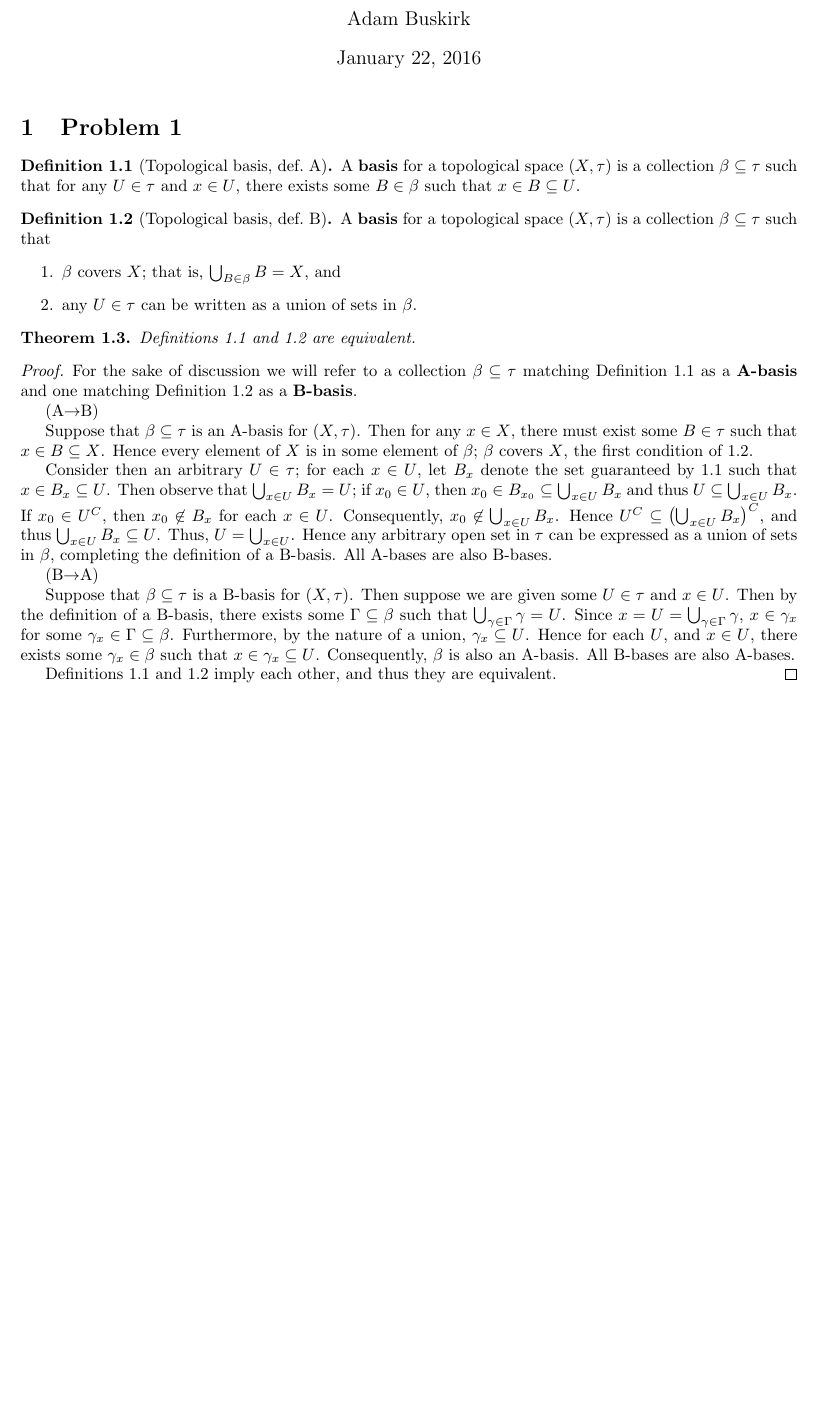
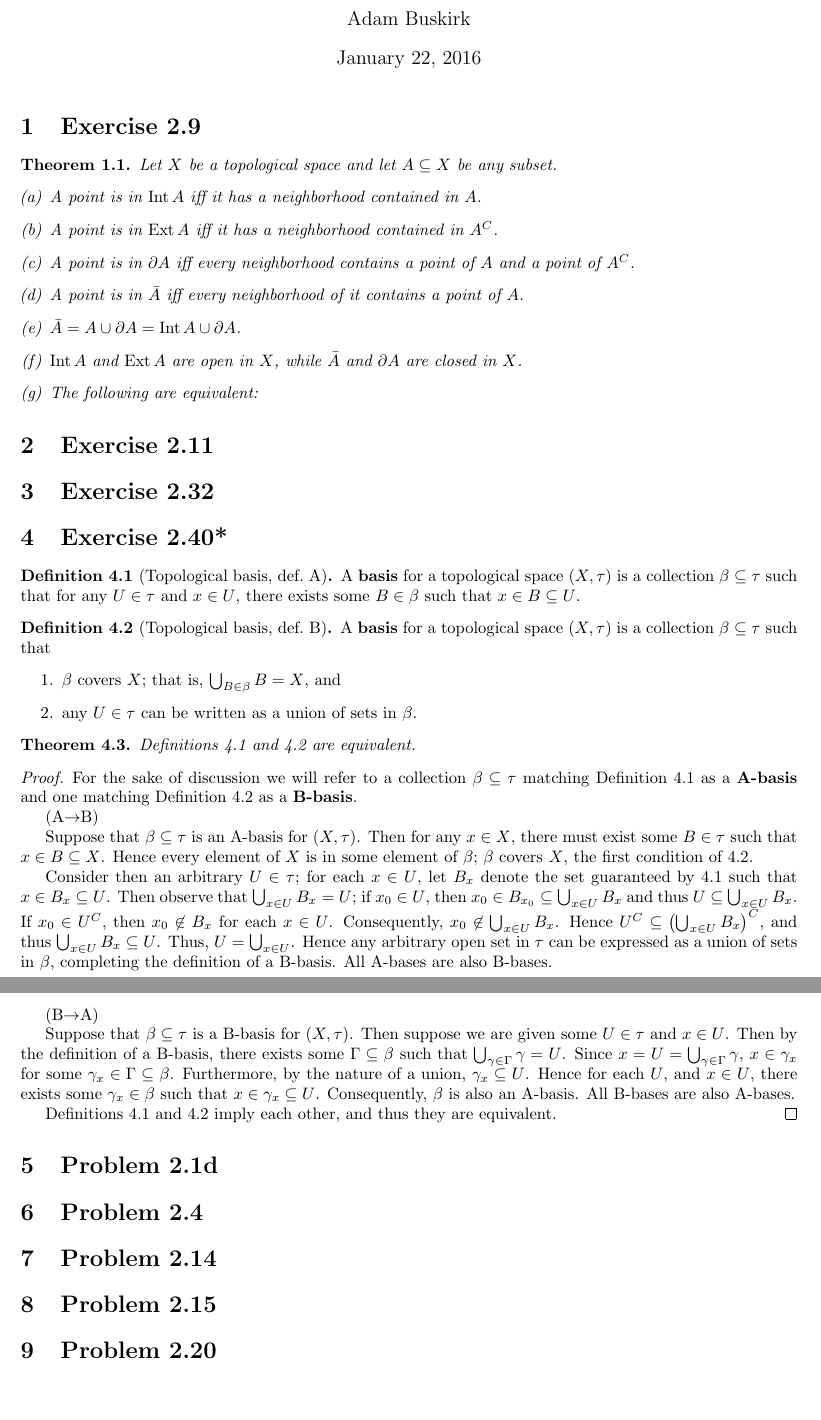
Before and after one commit to buskirka/AlgebraicTopology, a LaTeX problem sheet (hw1/hw1.tex): part of the page before the commit and two parts of pages 1 and 2 of 2 after it, the two joined at a grey line, cut so that both start at the same text, the shorter picture padded with empty space. Compiled offline with pdfLaTeX.

Commit message:
hw1 fixup

```diff
--- a/hw1/hw1.tex
+++ b/hw1/hw1.tex
@@ -6,6 +6,7 @@
 \usepackage{amssymb,amsmath,amsthm}
 \usepackage{tikz}
 \usepackage[margin=1in]{geometry}
+\usepackage{enumerate}
 
 \newtheorem{theorem}[subsection]{Theorem}
 \newtheorem{conjecture}[subsection]{Conjecture}
@@ -23,7 +24,25 @@
 
 \begin{document}
 \maketitle
-\section{Problem 1}
+\section{Exercise 2.9}
+\begin{theorem}
+Let $X$ be a topological space and let $A \subseteq X$ be any subset.
+\begin{enumerate}[(a)]
+\item A point is in $\operatorname{Int} A$ iff it has a neighborhood contained in $A$.
+\item A point is in $\operatorname{Ext} A$ iff it has a neighborhood contained in $A^C$.
+\item A point is in $\partial A$ iff every neighborhood contains a point of $A$ and a point of $A^C$.
+\item A point is in $\bar{A}$ iff every neighborhood of it contains a point of $A$.
+\item $\bar{A} = A \cup \partial A = \operatorname{Int} A \cup \partial A$.
+\item $\operatorname{Int} A$ and $\operatorname{Ext} A$ are open in $X$, while $\bar{A}$
+    and $\partial A$ are closed in $X$.
+\item The following are equivalent:
+    \begin{enumerate}
+    \end{enumerate}
+\end{enumerate}
+\end{theorem}
+\section{Exercise 2.11}
+\section{Exercise 2.32}
+\section{Exercise 2.40*}
 \begin{definition}[Topological basis, def.\ A]\label{topbasisA}
 A \textbf{basis} for a topological space $(X,\tau)$ is a collection $\beta \subseteq \tau$
 such that for any $U \in \tau$ and $x \in U$, there exists some $B \in \beta$ such that
@@ -74,5 +93,10 @@ A-basis. All B-bases are also A-bases.
 Definitions \ref{topbasisA} and \ref{topbasisB} imply each other, and thus they are equivalent.
 \end{proof}
 
+\section{Problem 2.1d}
+\section{Problem 2.4}
+\section{Problem 2.14}
+\section{Problem 2.15}
+\section{Problem 2.20}
 
 \end{document}
```
